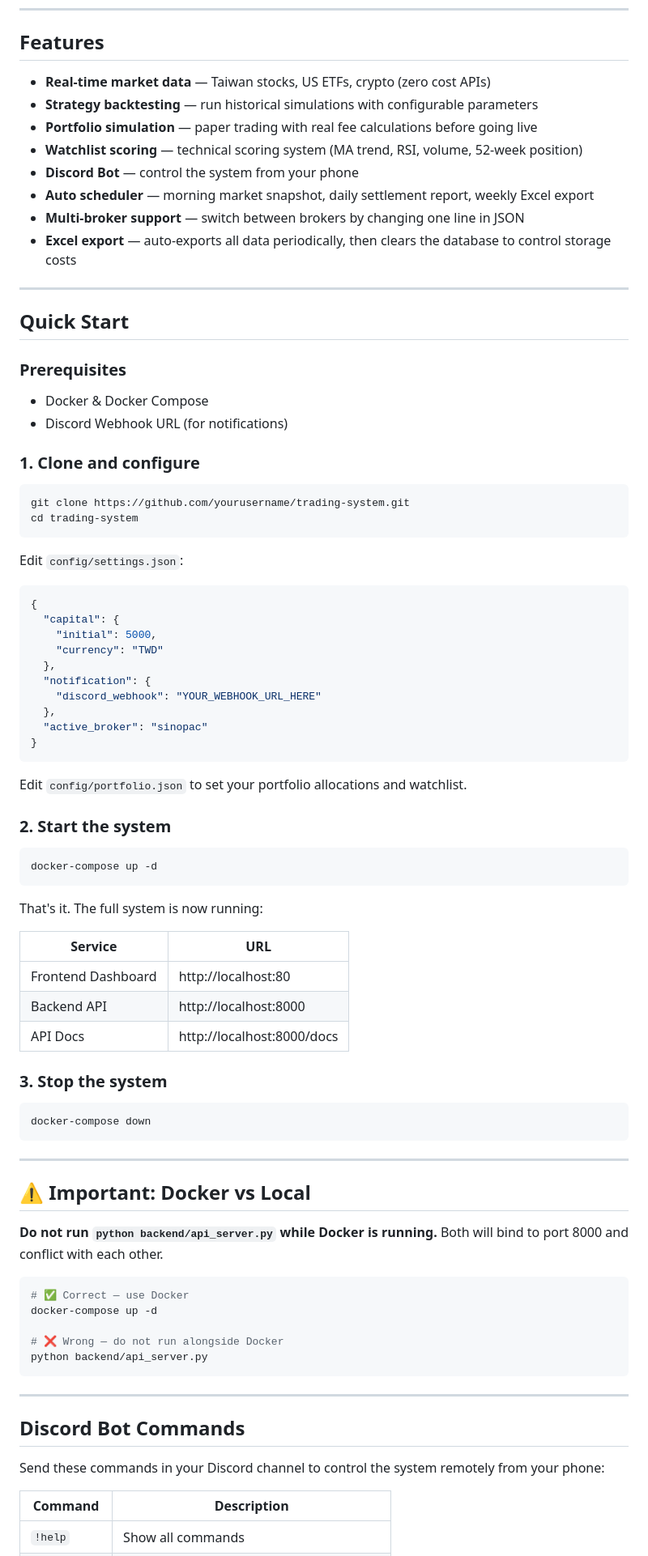
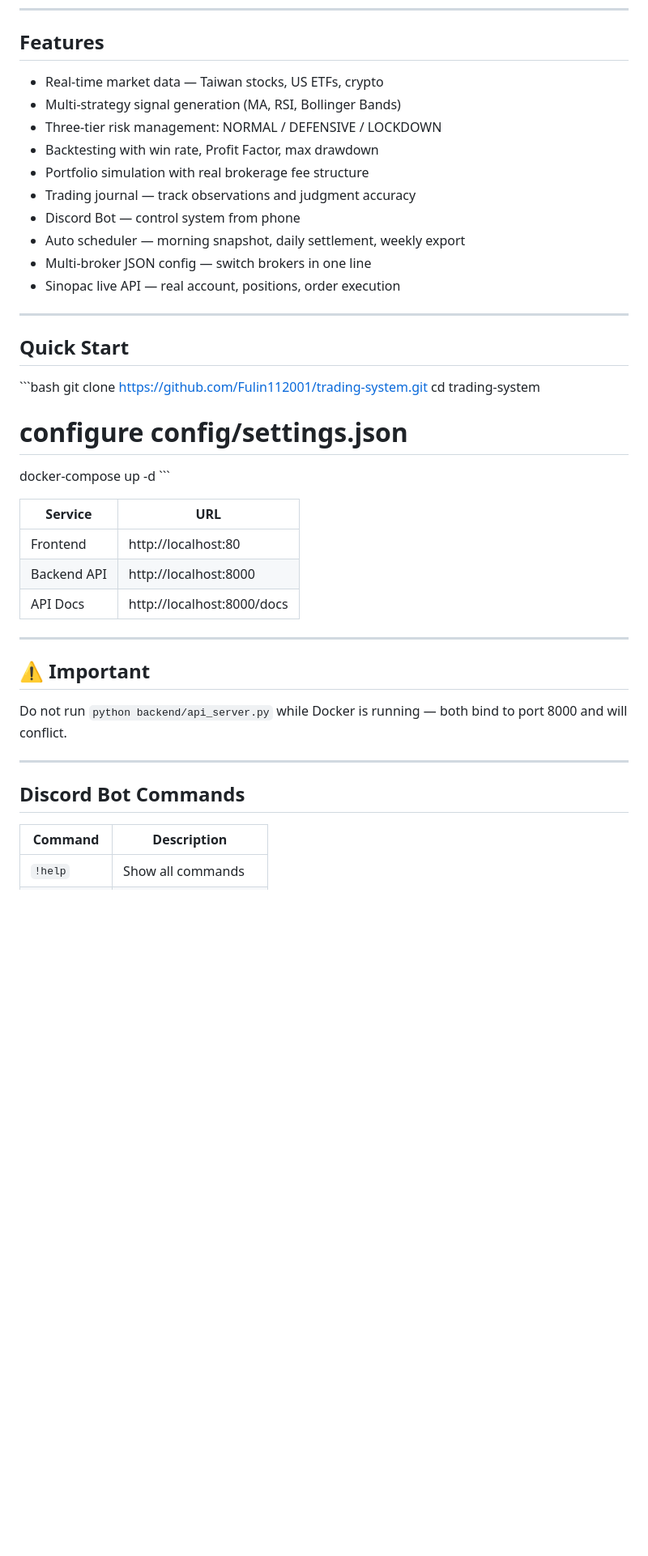
Before and after one commit to Fulin112001/trading-system, a Markdown page: README.md, the part around one of its changes. Shown at 81% size. Rendered like a GitHub page; blank space fills up the shorter version.

Commit message:
Update README with timeline and Sinopac integration

````diff
--- a/README.md
+++ b/README.md
@@ -70,88 +63,44 @@ A modular, fully self-hosted automated trading platform built from scratch. Desi
 
 ## Features
 
-- **Real-time market data** — Taiwan stocks, US ETFs, crypto (zero cost APIs)
-- **Strategy backtesting** — run historical simulations with configurable parameters
-- **Portfolio simulation** — paper trading with real fee calculations before going live
-- **Watchlist scoring** — technical scoring system (MA trend, RSI, volume, 52-week position)
-- **Discord Bot** — control the system from your phone
-- **Auto scheduler** — morning market snapshot, daily settlement report, weekly Excel export
-- **Multi-broker support** — switch between brokers by changing one line in JSON
-- **Excel export** — auto-exports all data periodically, then clears the database to control storage costs
+- Real-time market data — Taiwan stocks, US ETFs, crypto
+- Multi-strategy signal generation (MA, RSI, Bollinger Bands)
+- Three-tier risk management: NORMAL / DEFENSIVE / LOCKDOWN
+- Backtesting with win rate, Profit Factor, max drawdown
+- Portfolio simulation with real brokerage fee structure
+- Trading journal — track observations and judgment accuracy
+- Discord Bot — control system from phone
+- Auto scheduler — morning snapshot, daily settlement, weekly export
+- Multi-broker JSON config — switch brokers in one line
+- Sinopac live API — real account, positions, order execution
 
 ---
 
 ## Quick Start
 
-### Prerequisites
-- Docker & Docker Compose
-- Discord Webhook URL (for notifications)
-
-### 1. Clone and configure
-
-```bash
-git clone https://github.com/yourusername/trading-system.git
+\`\`\`bash
+git clone https://github.com/Fulin112001/trading-system.git
 cd trading-system
-```
-
-Edit `config/settings.json`:
-
-```json
-{
-  "capital": {
-    "initial": 5000,
-    "currency": "TWD"
-  },
-  "notification": {
-    "discord_webhook": "YOUR_WEBHOOK_URL_HERE"
-  },
-  "active_broker": "sinopac"
-}
-```
-
-Edit `config/portfolio.json` to set your portfolio allocations and watchlist.
-
-### 2. Start the system
-
-```bash
+# configure config/settings.json
 docker-compose up -d
-```
-
-That's it. The full system is now running:
+\`\`\`
 
 | Service | URL |
 |---------|-----|
-| Frontend Dashboard | http://localhost:80 |
+| Frontend | http://localhost:80 |
 | Backend API | http://localhost:8000 |
 | API Docs | http://localhost:8000/docs |
 
-### 3. Stop the system
-
-```bash
-docker-compose down
-```
-
 ---
 
-## ⚠️ Important: Docker vs Local
+## ⚠️ Important
 
-**Do not run `python backend/api_server.py` while Docker is running.**
-Both will bind to port 8000 and conflict with each other.
-
-```bash
-# ✅ Correct — use Docker
-docker-compose up -d
-
-# ❌ Wrong — do not run alongside Docker
-python backend/api_server.py
-```
+Do not run `python backend/api_server.py` while Docker is running — both bind to port 8000 and will conflict.
 
 ---
 
 ## Discord Bot Commands
 
-Send these commands in your Discord channel to control the system remotely from your phone:
-
 | Command | Description |
 |---------|-------------|
 | `!help` | Show all commands |
````
Also changed, not shown: other parts of README.md (+42 -153 lines).
